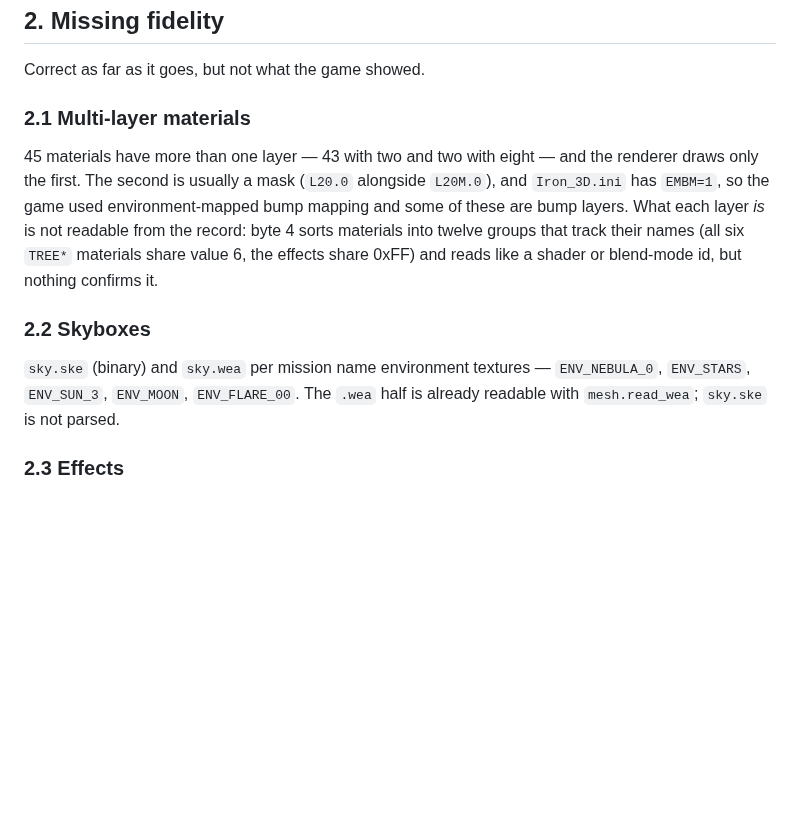
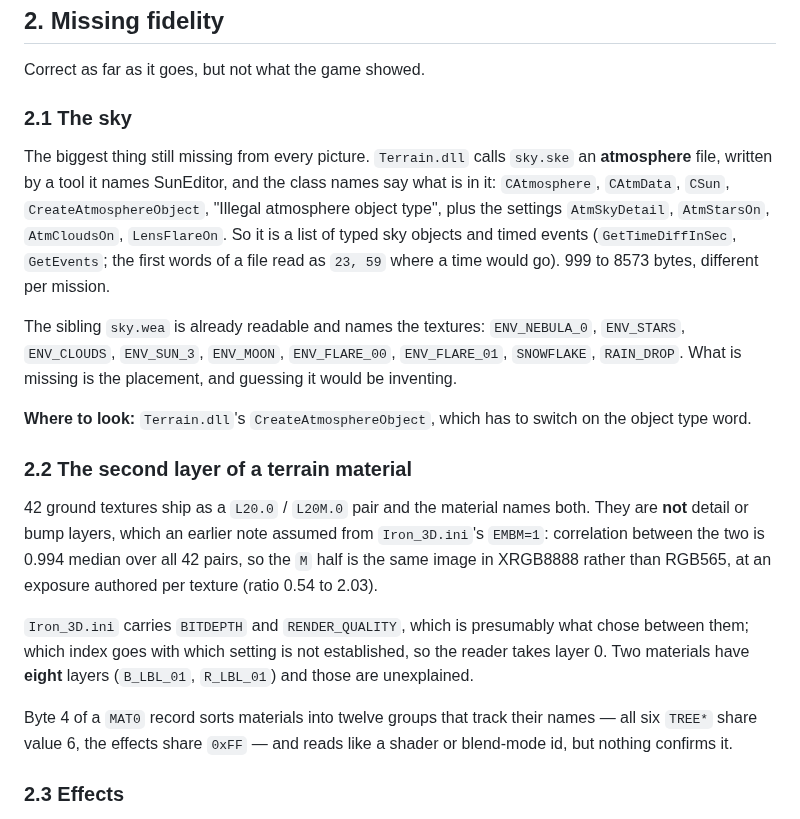
Before and after one commit to dragonee/openparkan, a Markdown page: TODO.md, the part around the change. Drawn GitHub-style; blank space fills up the shorter version.

```diff
--- a/TODO.md
+++ b/TODO.md
@@ -53,22 +53,41 @@ confirms it, and if it is wrong then something is not being drawn.
 
 Correct as far as it goes, but not what the game showed.
 
-### 2.1 Multi-layer materials
+### 2.1 The sky
 
-45 materials have more than one layer — 43 with two and two with eight — and
-the renderer draws only the first. The second is usually a mask (`L20.0`
-alongside `L20M.0`), and `Iron_3D.ini` has `EMBM=1`, so the game used
-environment-mapped bump mapping and some of these are bump layers. What each
-layer *is* is not readable from the record: byte 4 sorts materials into twelve
-groups that track their names (all six `TREE*` materials share value 6, the
-effects share 0xFF) and reads like a shader or blend-mode id, but nothing
-confirms it.
+The biggest thing still missing from every picture. `Terrain.dll` calls
+`sky.ske` an **atmosphere** file, written by a tool it names SunEditor, and
+the class names say what is in it: `CAtmosphere`, `CAtmData`, `CSun`,
+`CreateAtmosphereObject`, "Illegal atmosphere object type", plus the settings
+`AtmSkyDetail`, `AtmStarsOn`, `AtmCloudsOn`, `LensFlareOn`. So it is a list of
+typed sky objects and timed events (`GetTimeDiffInSec`, `GetEvents`; the first
+words of a file read as `23, 59` where a time would go). 999 to 8573 bytes,
+different per mission.
 
-### 2.2 Skyboxes
+The sibling `sky.wea` is already readable and names the textures:
+`ENV_NEBULA_0`, `ENV_STARS`, `ENV_CLOUDS`, `ENV_SUN_3`, `ENV_MOON`,
+`ENV_FLARE_00`, `ENV_FLARE_01`, `SNOWFLAKE`, `RAIN_DROP`. What is missing is
+the placement, and guessing it would be inventing.
 
-`sky.ske` (binary) and `sky.wea` per mission name environment textures —
-`ENV_NEBULA_0`, `ENV_STARS`, `ENV_SUN_3`, `ENV_MOON`, `ENV_FLARE_00`. The
-`.wea` half is already readable with `mesh.read_wea`; `sky.ske` is not parsed.
+**Where to look:** `Terrain.dll`'s `CreateAtmosphereObject`, which has to
+switch on the object type word.
+
+### 2.2 The second layer of a terrain material
+
+42 ground textures ship as a `L20.0` / `L20M.0` pair and the material names
+both. They are **not** detail or bump layers, which an earlier note assumed
+from `Iron_3D.ini`'s `EMBM=1`: correlation between the two is 0.994 median
+over all 42 pairs, so the `M` half is the same image in XRGB8888 rather than
+RGB565, at an exposure authored per texture (ratio 0.54 to 2.03).
+
+`Iron_3D.ini` carries `BITDEPTH` and `RENDER_QUALITY`, which is presumably
+what chose between them; which index goes with which setting is not
+established, so the reader takes layer 0. Two materials have **eight** layers
+(`B_LBL_01`, `R_LBL_01`) and those are unexplained.
+
+Byte 4 of a `MAT0` record sorts materials into twelve groups that track their
+names — all six `TREE*` share value 6, the effects share `0xFF` — and reads
+like a shader or blend-mode id, but nothing confirms it.
 
 ### 2.3 Effects
 
```
Also changed, not shown: docs/03-terrain.md (+15 -0 lines), docs/06-open-questions.md (+14 -3 lines).
